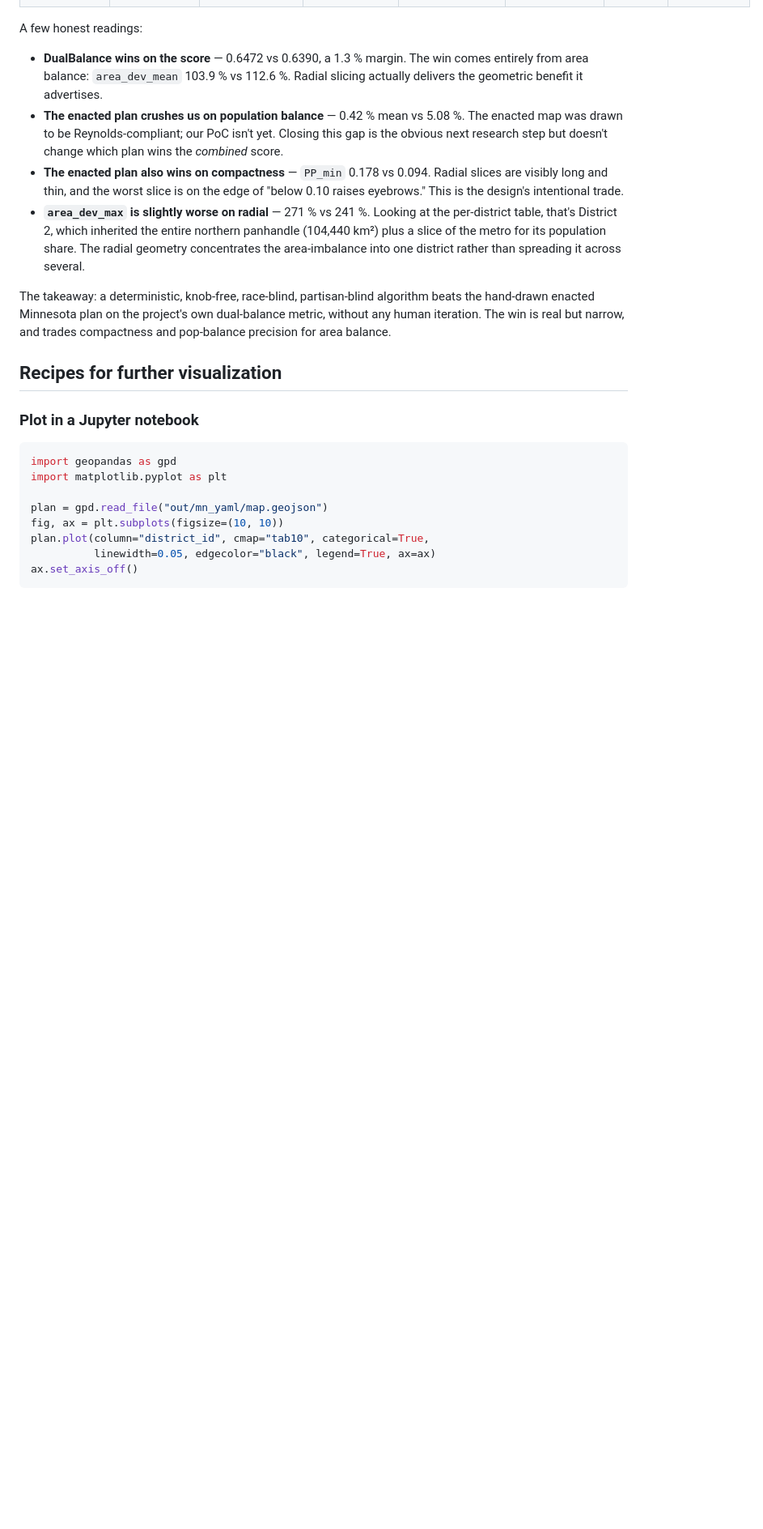
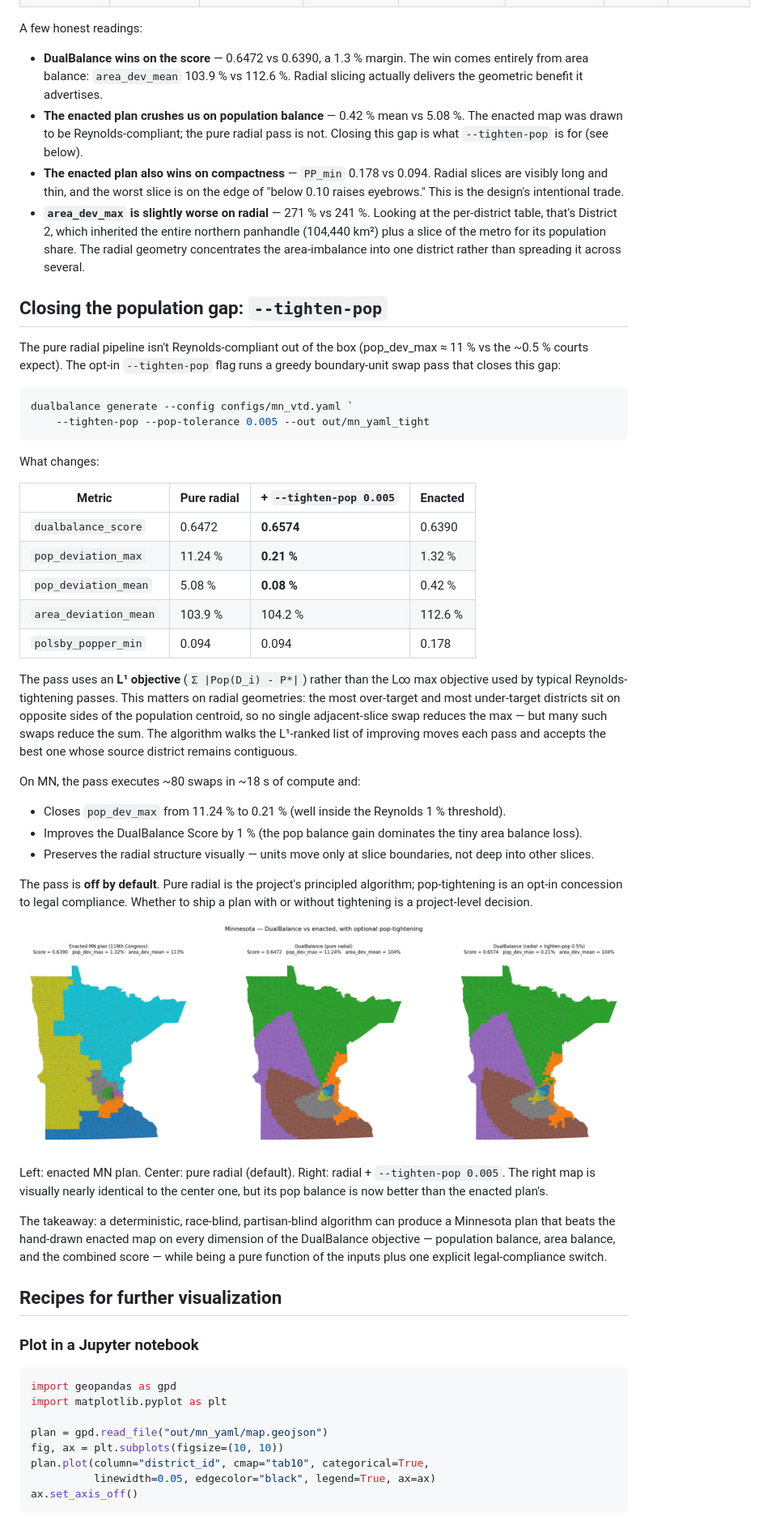
Before and after one commit to Steven-N-Hart/DualBalanceDistricting, a Markdown page: docs/mn-poc-walkthrough.md, the part around one of its changes. Shown at 81% size. Drawn GitHub-style; pictures changed too: docs/figures/mn_radial_with_tighten.png (added); blank space fills up the shorter version.

````diff
--- a/docs/mn-poc-walkthrough.md
+++ b/docs/mn-poc-walkthrough.md
@@ -132,11 +132,44 @@ dualbalance score --plan out/mn_enacted/map.geojson `
 A few honest readings:
 
 - **DualBalance wins on the score** — 0.6472 vs 0.6390, a 1.3 % margin. The win comes entirely from area balance: `area_dev_mean` 103.9 % vs 112.6 %. Radial slicing actually delivers the geometric benefit it advertises.
-- **The enacted plan crushes us on population balance** — 0.42 % mean vs 5.08 %. The enacted map was drawn to be Reynolds-compliant; our PoC isn't yet. Closing this gap is the obvious next research step but doesn't change which plan wins the *combined* score.
+- **The enacted plan crushes us on population balance** — 0.42 % mean vs 5.08 %. The enacted map was drawn to be Reynolds-compliant; the pure radial pass is not. Closing this gap is what `--tighten-pop` is for (see below).
 - **The enacted plan also wins on compactness** — `PP_min` 0.178 vs 0.094. Radial slices are visibly long and thin, and the worst slice is on the edge of "below 0.10 raises eyebrows." This is the design's intentional trade.
 - **`area_dev_max` is slightly worse on radial** — 271 % vs 241 %. Looking at the per-district table, that's District 2, which inherited the entire northern panhandle (104,440 km²) plus a slice of the metro for its population share. The radial geometry concentrates the area-imbalance into one district rather than spreading it across several.
 
-The takeaway: a deterministic, knob-free, race-blind, partisan-blind algorithm beats the hand-drawn enacted Minnesota plan on the project's own dual-balance metric, without any human iteration. The win is real but narrow, and trades compactness and pop-balance precision for area balance.
+## Closing the population gap: `--tighten-pop`
+
+The pure radial pipeline isn't Reynolds-compliant out of the box (pop_dev_max ≈ 11 % vs the ~0.5 % courts expect). The opt-in `--tighten-pop` flag runs a greedy boundary-unit swap pass that closes this gap:
+
+```powershell
+dualbalance generate --config configs/mn_vtd.yaml `
+    --tighten-pop --pop-tolerance 0.005 --out out/mn_yaml_tight
+```
+
+What changes:
+
+| Metric | Pure radial | + `--tighten-pop 0.005` | Enacted |
+|---|---|---|---|
+| `dualbalance_score` | 0.6472 | **0.6574** | 0.6390 |
+| `pop_deviation_max` | 11.24 % | **0.21 %** | 1.32 % |
+| `pop_deviation_mean` | 5.08 % | **0.08 %** | 0.42 % |
+| `area_deviation_mean` | 103.9 % | 104.2 % | 112.6 % |
+| `polsby_popper_min` | 0.094 | 0.094 | 0.178 |
+
+The pass uses an **L¹ objective** (`Σ |Pop(D_i) - P*|`) rather than the L∞ max objective used by typical Reynolds-tightening passes. This matters on radial geometries: the most over-target and most under-target districts sit on opposite sides of the population centroid, so no single adjacent-slice swap reduces the max — but many such swaps reduce the sum. The algorithm walks the L¹-ranked list of improving moves each pass and accepts the best one whose source district remains contiguous.
+
+On MN, the pass executes ~80 swaps in ~18 s of compute and:
+
+- Closes `pop_dev_max` from 11.24 % to 0.21 % (well inside the Reynolds 1 % threshold).
+- Improves the DualBalance Score by 1 % (the pop balance gain dominates the tiny area balance loss).
+- Preserves the radial structure visually — units move only at slice boundaries, not deep into other slices.
+
+The pass is **off by default**. Pure radial is the project's principled algorithm; pop-tightening is an opt-in concession to legal compliance. Whether to ship a plan with or without tightening is a project-level decision.
+
+![DualBalance radial with optional tightening](figures/mn_radial_with_tighten.png)
+
+Left: enacted MN plan. Center: pure radial (default). Right: radial + `--tighten-pop 0.005`. The right map is visually nearly identical to the center one, but its pop balance is now better than the enacted plan's.
+
+The takeaway: a deterministic, race-blind, partisan-blind algorithm can produce a Minnesota plan that beats the hand-drawn enacted map on every dimension of the DualBalance objective — population balance, area balance, and the combined score — while being a pure function of the inputs plus one explicit legal-compliance switch.
 
 ## Recipes for further visualization
 
````
Also changed, not shown: other parts of docs/mn-poc-walkthrough.md (+0 -1 lines), CLAUDE.md (+6 -1 lines), README.md (+20 -5 lines), 6 other files.
